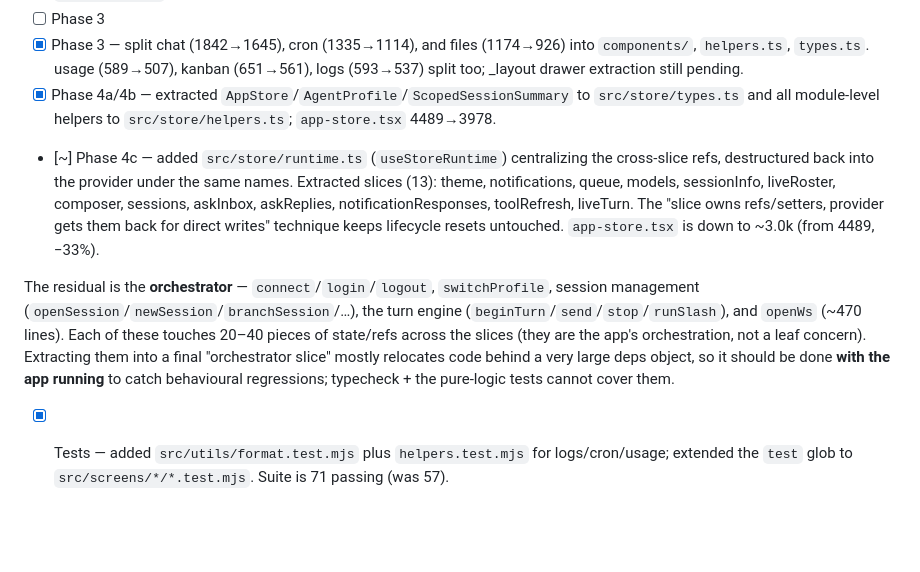
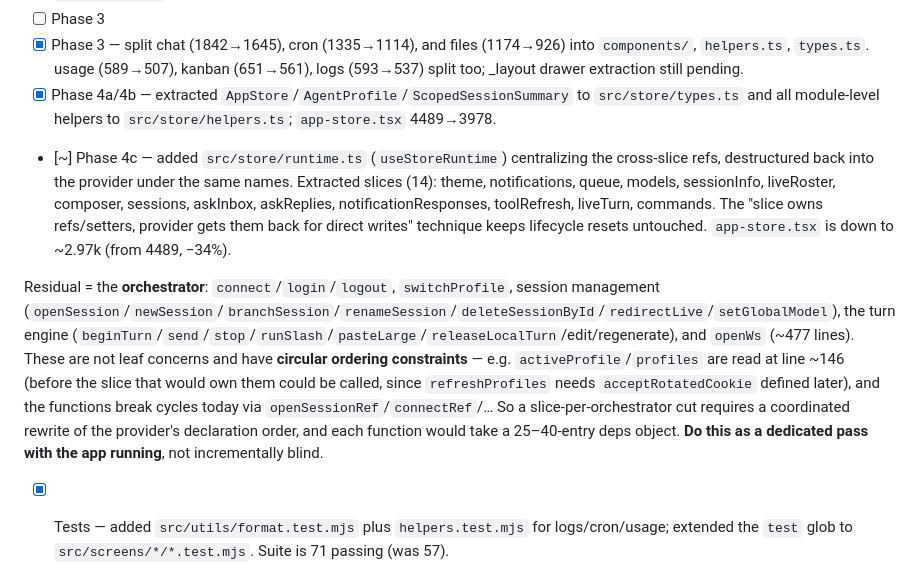
Before and after one commit to aritsulynn/hermes-chat, a Markdown page: docs/refactor/REFACTOR_PLAN_260926.md, the part around the change. Drawn GitHub-style; blank space fills up the shorter version.

Commit message:
docs: record commands slice and orchestrator boundary

```diff
--- a/docs/refactor/REFACTOR_PLAN_260926.md
+++ b/docs/refactor/REFACTOR_PLAN_260926.md
@@ -95,8 +95,8 @@ src/
 - [ ] Phase 3
 - [x] Phase 3 — split chat (1842→1645), cron (1335→1114), and files (1174→926) into `components/`, `helpers.ts`, `types.ts`. usage (589→507), kanban (651→561), logs (593→537) split too; _layout drawer extraction still pending.
 - [x] Phase 4a/4b — extracted `AppStore`/`AgentProfile`/`ScopedSessionSummary` to `src/store/types.ts` and all module-level helpers to `src/store/helpers.ts`; `app-store.tsx` 4489→3978.
-- [~] Phase 4c — added `src/store/runtime.ts` (`useStoreRuntime`) centralizing the cross-slice refs, destructured back into the provider under the same names. Extracted slices (13): theme, notifications, queue, models, sessionInfo, liveRoster, composer, sessions, askInbox, askReplies, notificationResponses, toolRefresh, liveTurn. The "slice owns refs/setters, provider gets them back for direct writes" technique keeps lifecycle resets untouched. `app-store.tsx` is down to ~3.0k (from 4489, −33%).
+- [~] Phase 4c — added `src/store/runtime.ts` (`useStoreRuntime`) centralizing the cross-slice refs, destructured back into the provider under the same names. Extracted slices (14): theme, notifications, queue, models, sessionInfo, liveRoster, composer, sessions, askInbox, askReplies, notificationResponses, toolRefresh, liveTurn, commands. The "slice owns refs/setters, provider gets them back for direct writes" technique keeps lifecycle resets untouched. `app-store.tsx` is down to ~2.97k (from 4489, −34%).
 
-The residual is the **orchestrator** — `connect`/`login`/`logout`, `switchProfile`, session management (`openSession`/`newSession`/`branchSession`/…), the turn engine (`beginTurn`/`send`/`stop`/`runSlash`), and `openWs` (~470 lines). Each of these touches 20–40 pieces of state/refs across the slices (they are the app's orchestration, not a leaf concern). Extracting them into a final "orchestrator slice" mostly relocates code behind a very large deps object, so it should be done **with the app running** to catch behavioural regressions; typecheck + the pure-logic tests cannot cover them.
+Residual = the **orchestrator**: `connect`/`login`/`logout`, `switchProfile`, session management (`openSession`/`newSession`/`branchSession`/`renameSession`/`deleteSessionById`/`redirectLive`/`setGlobalModel`), the turn engine (`beginTurn`/`send`/`stop`/`runSlash`/`pasteLarge`/`releaseLocalTurn`/edit/regenerate), and `openWs` (~477 lines). These are not leaf concerns and have **circular ordering constraints** — e.g. `activeProfile`/`profiles` are read at line ~146 (before the slice that would own them could be called, since `refreshProfiles` needs `acceptRotatedCookie` defined later), and the functions break cycles today via `openSessionRef`/`connectRef`/… So a slice-per-orchestrator cut requires a coordinated rewrite of the provider's declaration order, and each function would take a 25–40-entry deps object. **Do this as a dedicated pass with the app running**, not incrementally blind.
 - [x] Tests — added `src/utils/format.test.mjs` plus `helpers.test.mjs` for logs/cron/usage; extended the `test` glob to `src/screens/*/*.test.mjs`. Suite is 71 passing (was 57).
 - [ ] Phase 5
```
